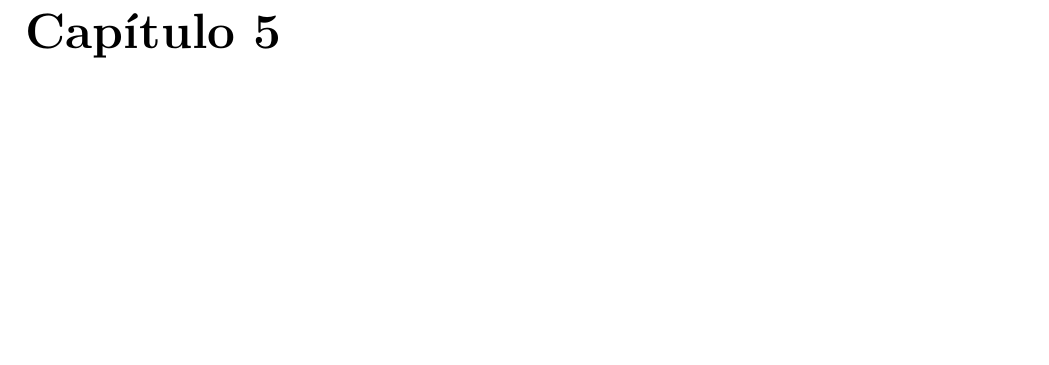
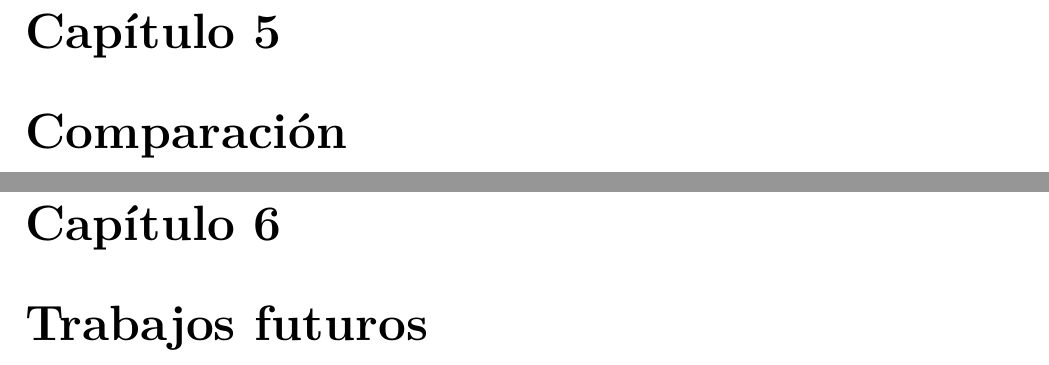
Before and after one commit to IvanRenison/Tesis-Licenciatura, a LaTeX thesis (Tesis.tex): part of page 39 of 39 before the commit and two parts of pages 39 and 40 of 41 after it, the two joined at a grey line, cut so that both start at the same text, the shorter picture padded with empty space. Compiled offline with XeLaTeX.

Commit message:
Agregados títulos de capítulos faltantes

```diff
--- a/Tesis.tex
+++ b/Tesis.tex
@@ -1705,6 +1705,13 @@ Con esto, en la estructura \texttt{BuchbergerIncrementalReconstruct} se agregó
 
 A los elementos iniciales simplemente se agregan como \texttt{{Monomial(), i, Monomial(), K(1)}} y a los que vienen de un S-polinomio se construye el \texttt{InIdealPoly} con los \texttt{InIdealPoly} de los polinomios que formas la ambigüedad multiplicados por los monomios y coeficientes que devuelve \texttt{S\_polyReconstruct} y con los de la reducción.
 
+\chapter{Comparación}
+
+% Agregar datos de que tal anda comparado con lo de Hof
+
+\chapter{Trabajos futuros}
+
+% Agregar
 
 \chapter{Bibliografía}
 
```
